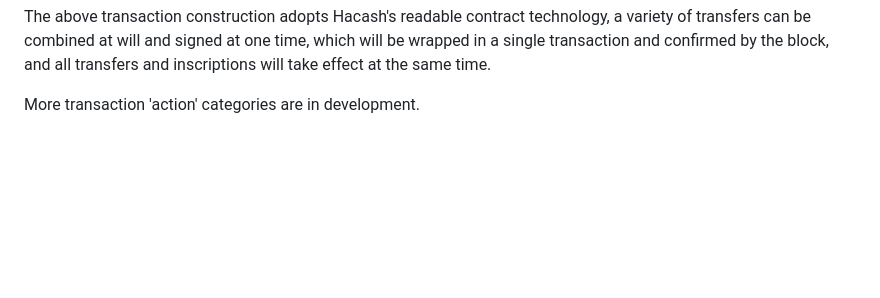
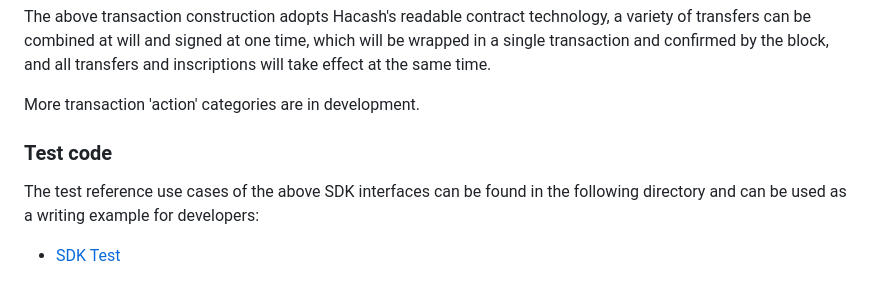
Before and after one commit to hacashcom/MoneyNex, a Markdown page: doc/sdk.md, the part around the change. Drawn GitHub-style; blank space fills up the shorter version.

```diff
--- a/doc/sdk.md
+++ b/doc/sdk.md
@@ -163,3 +163,9 @@ The currently supported trading `actions` are:
 The above transaction construction adopts Hacash's readable contract technology, a variety of transfers can be combined at will and signed at one time, which will be wrapped in a single transaction and confirmed by the block, and all transfers and inscriptions will take effect at the same time.
 
 More transaction 'action' categories are in development.
+
+### Test code
+
+The test reference use cases of the above SDK interfaces can be found in the following directory and can be used as a writing example for developers:
+
+- [SDK Test](https://github.com/hacashcom/MoneyNex/tree/main/test)
```
